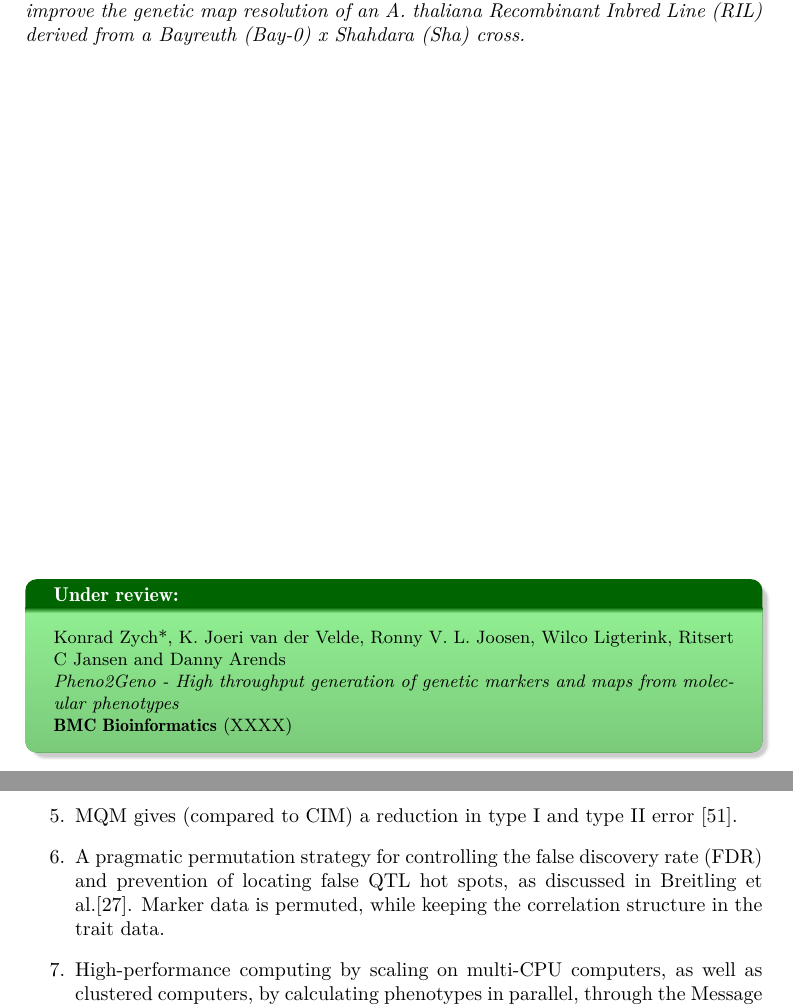
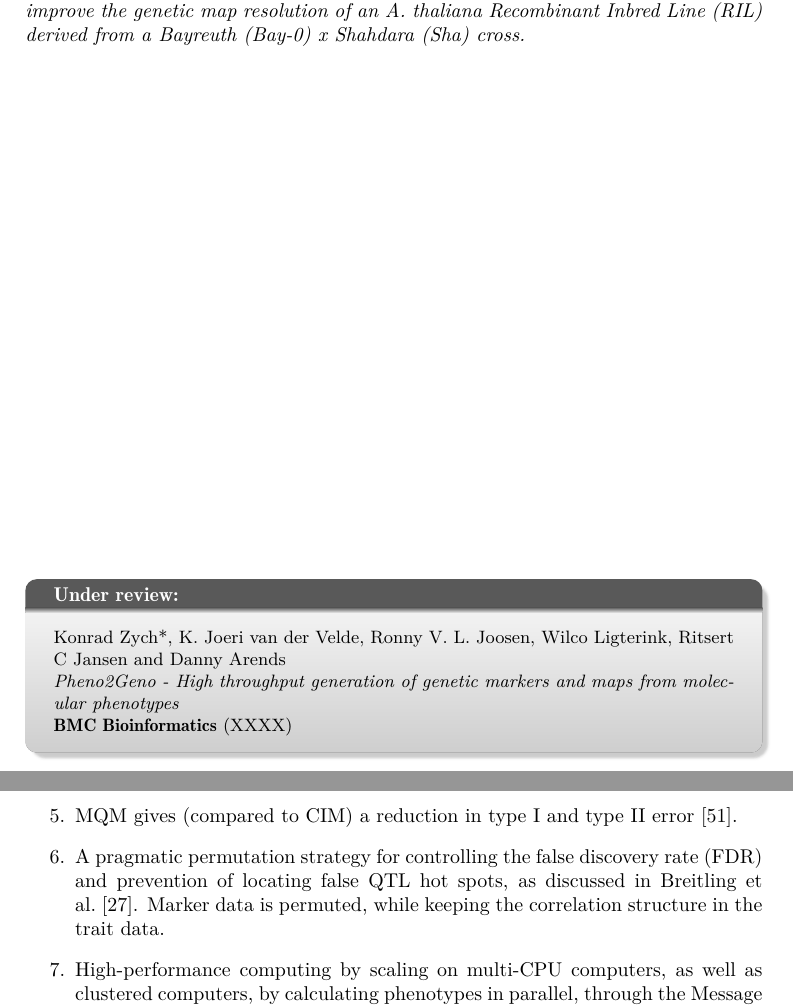
Before and after one commit to DannyArends/Thesis, a LaTeX thesis (Thesis.tex): two parts of pages 15 and 23 of 76, joined at a grey line, cut so that both start at the same text. Compiled offline with pdfLaTeX.

```diff
--- a/Thesis.tex
+++ b/Thesis.tex
@@ -9,6 +9,7 @@
 \usepackage{tcolorbox}
 \usepackage{lipsum}
 \usepackage{caption}
+\usepackage{cite}
 \captionsetup{singlelinecheck=off,labelfont=bf,labelsep=space}
 
 \tcbuselibrary{skins,breakable}
@@ -19,11 +20,14 @@
 \tcbuselibrary{skins,breakable}
 \usetikzlibrary{shadings,shadows}
 
+\definecolor{LightGray}{gray}{0.95}
+\definecolor{DarkGray}{gray}{0.35}
+
 \newenvironment{myexampleblock}[1]{%
     \tcolorbox[beamer,%
     noparskip,breakable,
-    colback=LightGreen,colframe=DarkGreen,%
-    colbacklower=LimeGreen!75!LightGreen,%
+    colback=LightGray,colframe=DarkGray,%
+    colbacklower=DarkGray!75!LightGray,%
     title=#1]}%
     {\endtcolorbox}
 
```
